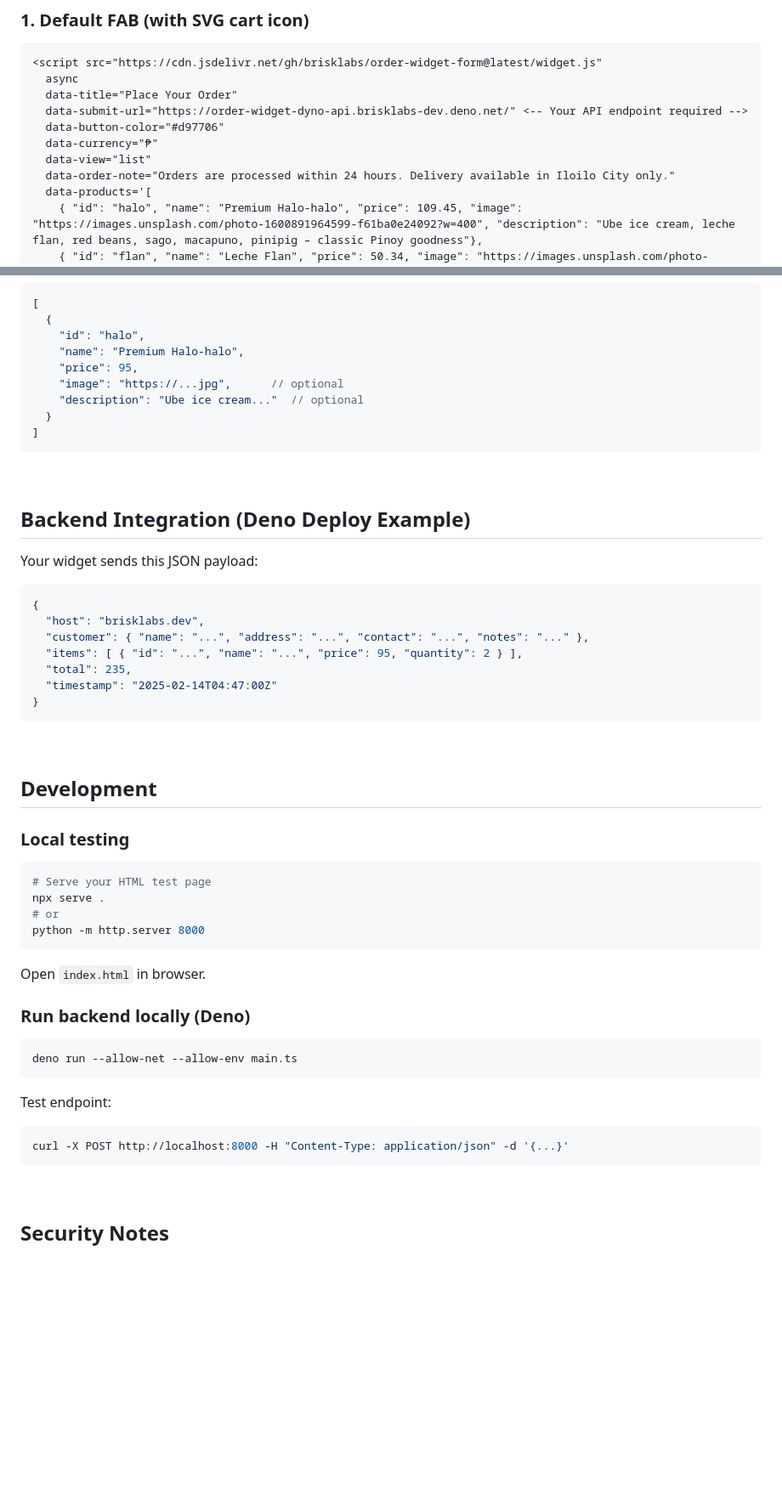
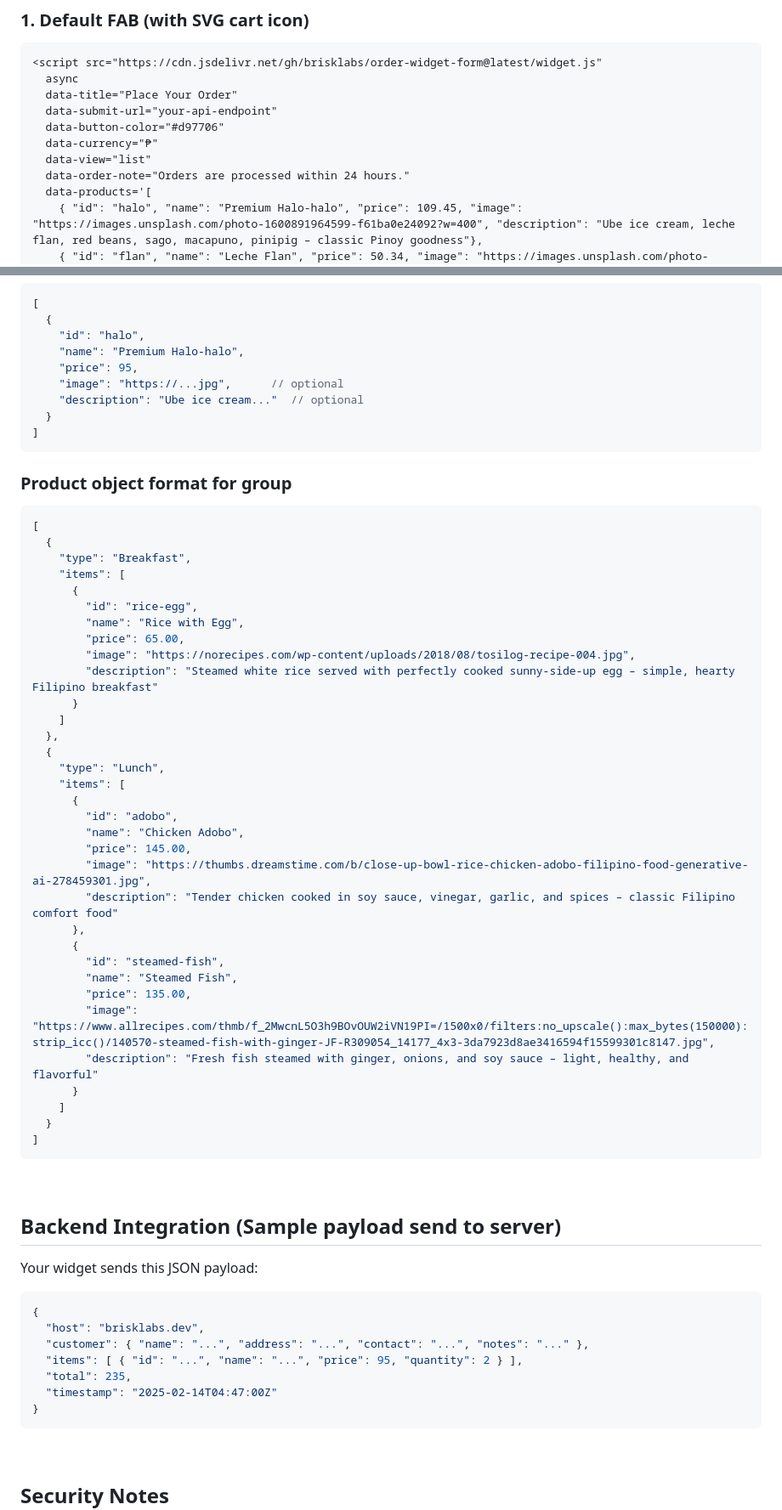
Before and after one commit to brisklabs/order-widget-form, a Markdown page: README.md, 2 parts joined by grey strips. Shown at 85% size. Drawn GitHub-style; blank space fills up the shorter version.

Commit message:
Add new read me

````diff
--- a/README.md
+++ b/README.md
@@ -26,11 +26,11 @@ A lightweight, customizable, embeddable **ordering form widget** for websites
 <script src="https://cdn.jsdelivr.net/gh/brisklabs/order-widget-form@latest/widget.js"
   async
   data-title="Place Your Order"
-  data-submit-url="https://order-widget-dyno-api.brisklabs-dev.deno.net/" <-- Your API endpoint required -->
+  data-submit-url="your-api-endpoint"
   data-button-color="#d97706"
   data-currency="₱"
   data-view="list"
-  data-order-note="Orders are processed within 24 hours. Delivery available in Iloilo City only."
+  data-order-note="Orders are processed within 24 hours."
   data-products='[
     { "id": "halo", "name": "Premium Halo-halo", "price": 109.45, "image": "https://images.unsplash.com/photo-1600891964599-f61ba0e24092?w=400", "description": "Ube ice cream, leche flan, red beans, sago, macapuno, pinipig – classic Pinoy goodness"},
     { "id": "flan", "name": "Leche Flan", "price": 50.34, "image": "https://images.unsplash.com/photo-1563805042-7684c019e1cb?w=400", "description": "Silky caramel custard made with fresh eggs and condensed milk"},
@@ -85,10 +85,46 @@ A lightweight, customizable, embeddable **ordering form widget** for websites
   }
 ]
 ```
+### Product object format for group
+```json
+[
+  {
+    "type": "Breakfast",
+    "items": [
+      {
+        "id": "rice-egg",
+        "name": "Rice with Egg",
+        "price": 65.00,
+        "image": "https://norecipes.com/wp-content/uploads/2018/08/tosilog-recipe-004.jpg",
+        "description": "Steamed white rice served with perfectly cooked sunny-side-up egg – simple, hearty Filipino breakfast"
+      }
+    ]
+  },
+  {
+    "type": "Lunch",
+    "items": [
+      {
+        "id": "adobo",
+        "name": "Chicken Adobo",
+        "price": 145.00,
+        "image": "https://thumbs.dreamstime.com/b/close-up-bowl-rice-chicken-adobo-filipino-food-generative-ai-278459301.jpg",
+        "description": "Tender chicken cooked in soy sauce, vinegar, garlic, and spices – classic Filipino comfort food"
+      },
+      {
+        "id": "steamed-fish",
+        "name": "Steamed Fish",
+        "price": 135.00,
+        "image": "https://www.allrecipes.com/thmb/f_2MwcnL5O3h9BOvOUW2iVN19PI=/1500x0/filters:no_upscale():max_bytes(150000):strip_icc()/140570-steamed-fish-with-ginger-JF-R309054_14177_4x3-3da7923d8ae3416594f15599301c8147.jpg",
+        "description": "Fresh fish steamed with ginger, onions, and soy sauce – light, healthy, and flavorful"
+      }
+    ]
+  }
+]
+```
 
 <br>
 
-## Backend Integration (Deno Deploy Example)
+## Backend Integration (Sample payload send to server)
 
 Your widget sends this JSON payload:
 
@@ -100,32 +136,6 @@ Your widget sends this JSON payload:
   "total": 235,
   "timestamp": "2025-02-14T04:47:00Z"
 }
-```
-
-<br>
-
-## Development
-
-### Local testing
-
-```bash
-# Serve your HTML test page
-npx serve .
-# or
-python -m http.server 8000
-```
-
-Open `index.html` in browser.
-
-### Run backend locally (Deno)
-
-```bash
-deno run --allow-net --allow-env main.ts
-```
-
-Test endpoint:
-```bash
-curl -X POST http://localhost:8000 -H "Content-Type: application/json" -d '{...}'
 ```
 
 <br>
````
Also changed, not shown: other parts of README.md (+3 -3 lines).
